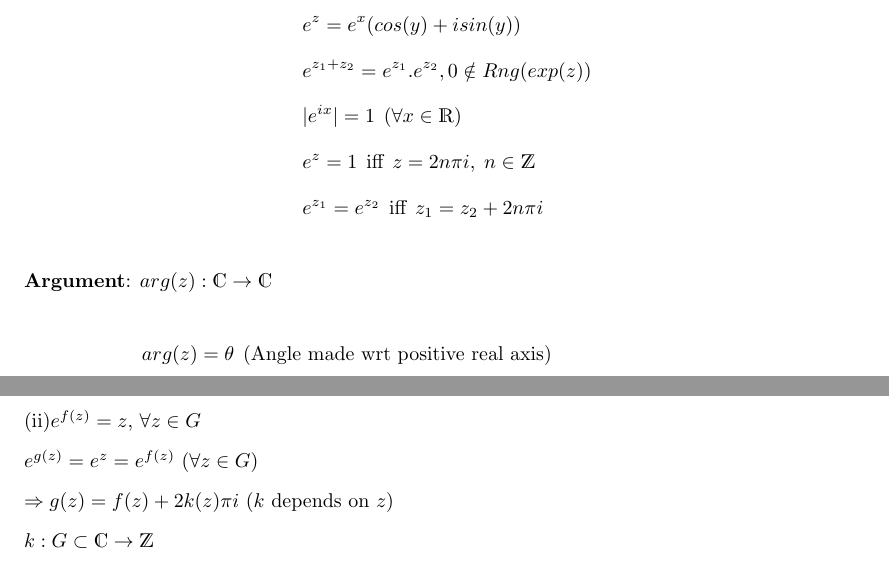
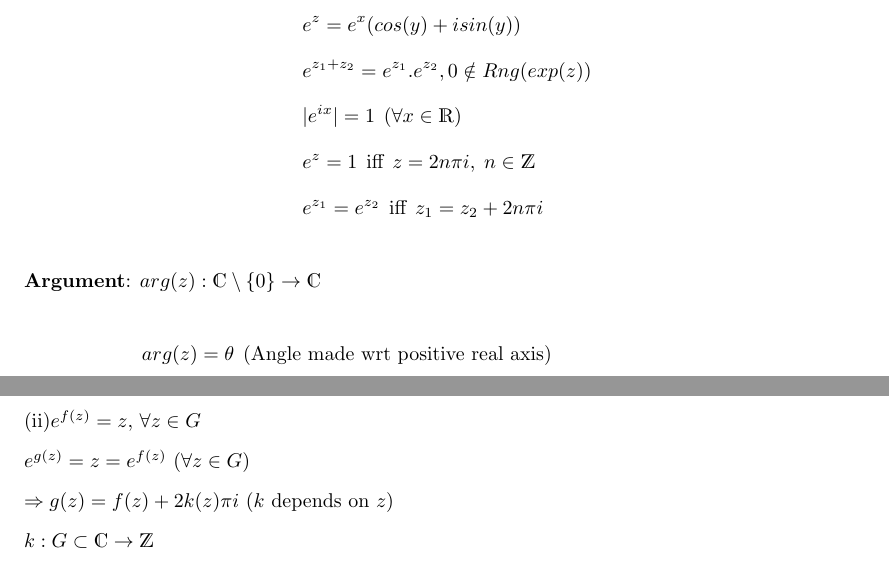
Before and after one commit to swostikom20/Complex-Notes, a LaTeX document (cmplx_notes.tex): two parts of pages 2 and 4 of 14, joined at a grey line, cut so that both start at the same text. Compiled offline with pdfLaTeX.

Commit message:
Corrected Typos

```diff
--- a/cmplx_notes.tex
+++ b/cmplx_notes.tex
@@ -31,7 +31,7 @@
 &e^{z}=1 \:\:\text{iff} \:\: z=2n\pi i\text{,} \:\: n\in \mathds{Z}\nonumber\\
 &e^{z_1}=e^{z_2} \:\:\text{iff}\:\: z_1=z_2+2n\pi i\nonumber
 \end{align}
-\textbf{Argument}: $arg(z):\mathds{C}\rightarrow\mathds{C}$
+\textbf{Argument}: $arg(z):\mathds{C}\setminus \{0\}\rightarrow\mathds{C}$
 \begin{align}
 &arg(z)=\theta \:\:\text{(Angle made wrt positive real axis)} \nonumber\\
 &arg(z) \:\:\text{for} \:\: z\in \mathds{C}\setminus \{0\} \:\:\text{is multivalued function} \nonumber\\
@@ -110,7 +110,7 @@ Since $f:G\rightarrow \mathds{C}$ is a branch of log, we have,
 
 (ii)$e^{f(z)}=z$, $\forall z\in G$
 
-$e^{g(z)}=e^z=e^{f(z)}$ ($\forall z\in G$)
+$e^{g(z)}=z=e^{f(z)}$ ($\forall z\in G$)
 
 $\Rightarrow g(z)=f(z)+ 2k(z)\pi i$ ($k$ depends on $z$)
 
```
